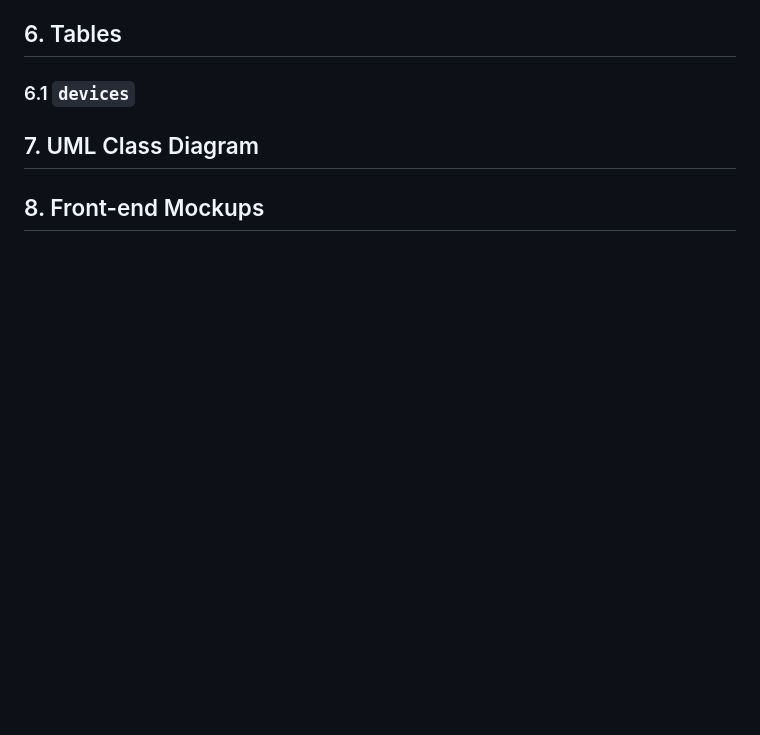
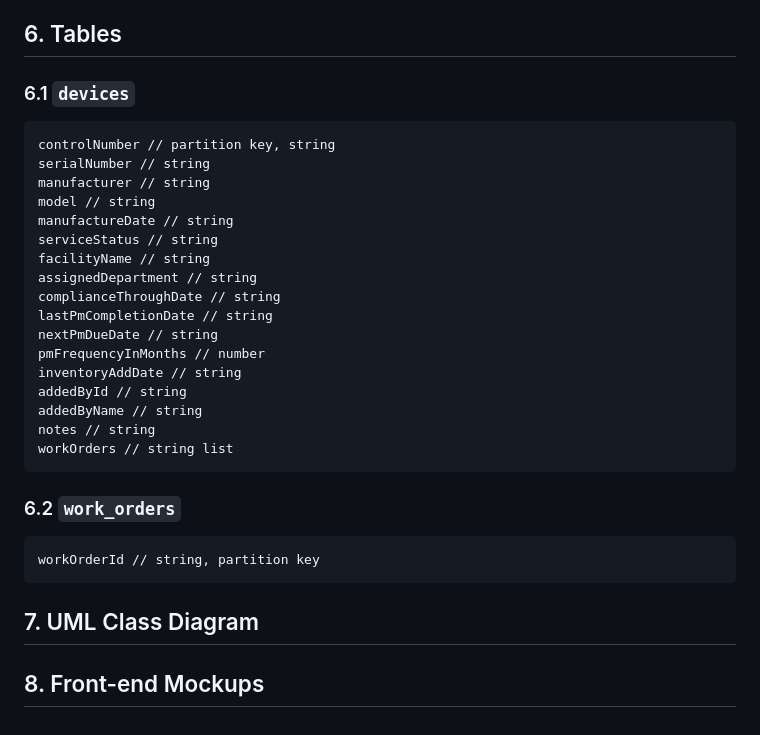
Before and after one commit to kaaron22/HTMVault, a Markdown page: resources/design-document.md, the part around the change. Rendered like a GitHub page; blank space fills up the shorter version.

Commit message:
design document in progress - DynamoDB table definitions in progress

````diff
--- a/resources/design-document.md
+++ b/resources/design-document.md
@@ -305,6 +305,31 @@ boolean isComplete;
 
 ### 6.1 `devices`
 
+```
+controlNumber // partition key, string
+serialNumber // string
+manufacturer // string
+model // string
+manufactureDate // string
+serviceStatus // string
+facilityName // string
+assignedDepartment // string
+complianceThroughDate // string
+lastPmCompletionDate // string
+nextPmDueDate // string
+pmFrequencyInMonths // number
+inventoryAddDate // string
+addedById // string
+addedByName // string
+notes // string
+workOrders // string list
+```
+
+### 6.2 `work_orders`
+```
+workOrderId // string, partition key
+```
+
 ## 7. UML Class Diagram
 
 ## 8. Front-end Mockups
````
